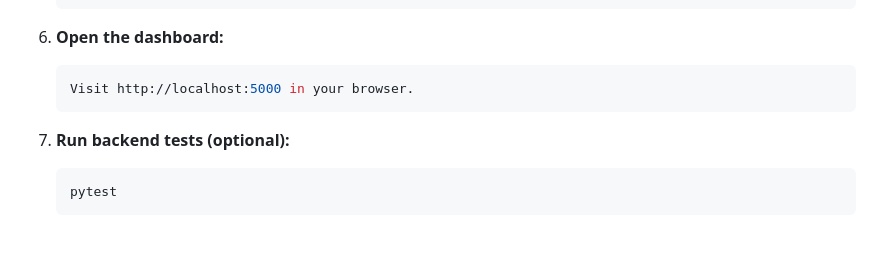
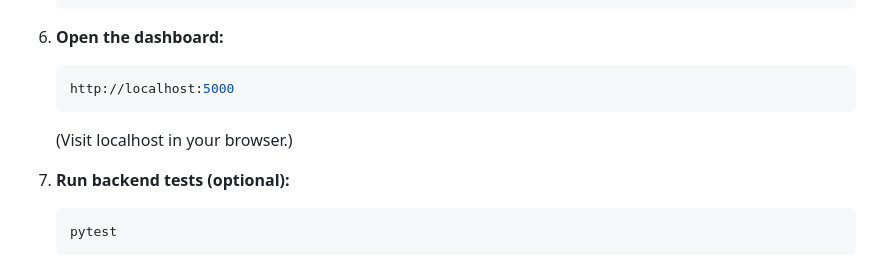
Before and after one commit to BattuNarayana/git-glance, a Markdown page: README.md, the part around the change. Drawn GitHub-style; blank space fills up the shorter version.

````diff
--- a/README.md
+++ b/README.md
@@ -112,8 +112,10 @@ To run GitGlance locally from the source code:
 
 6.  **Open the dashboard:**
     ```bash
-    Visit http://localhost:5000 in your browser.
+    http://localhost:5000
     ```
+
+    (Visit localhost in your browser.)
 
 7.  **Run backend tests (optional):**
     ```bash
````
